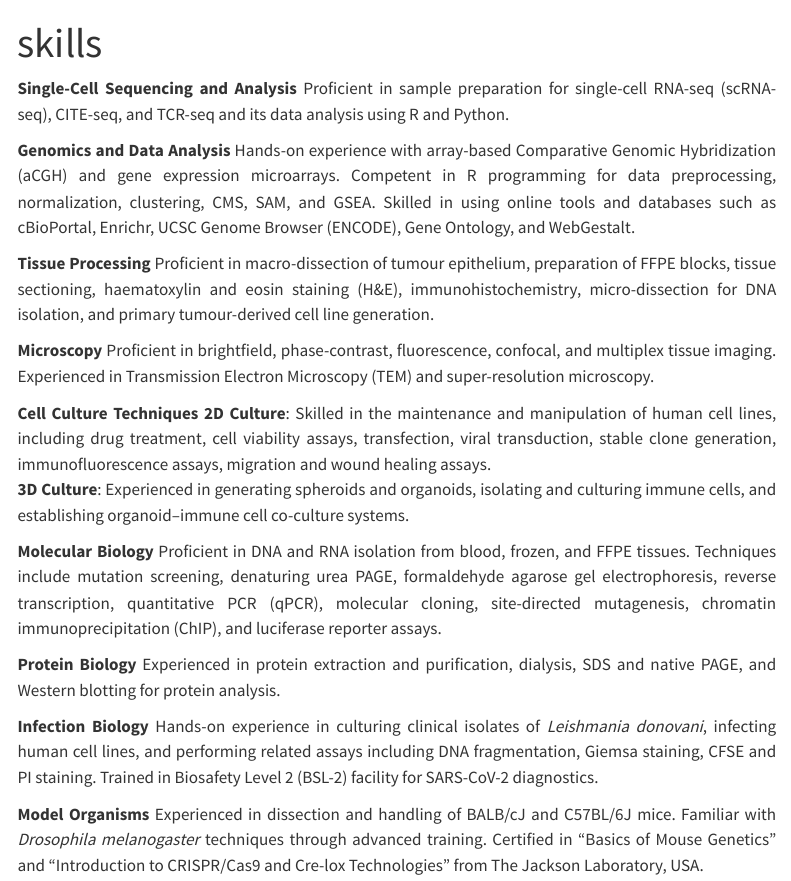
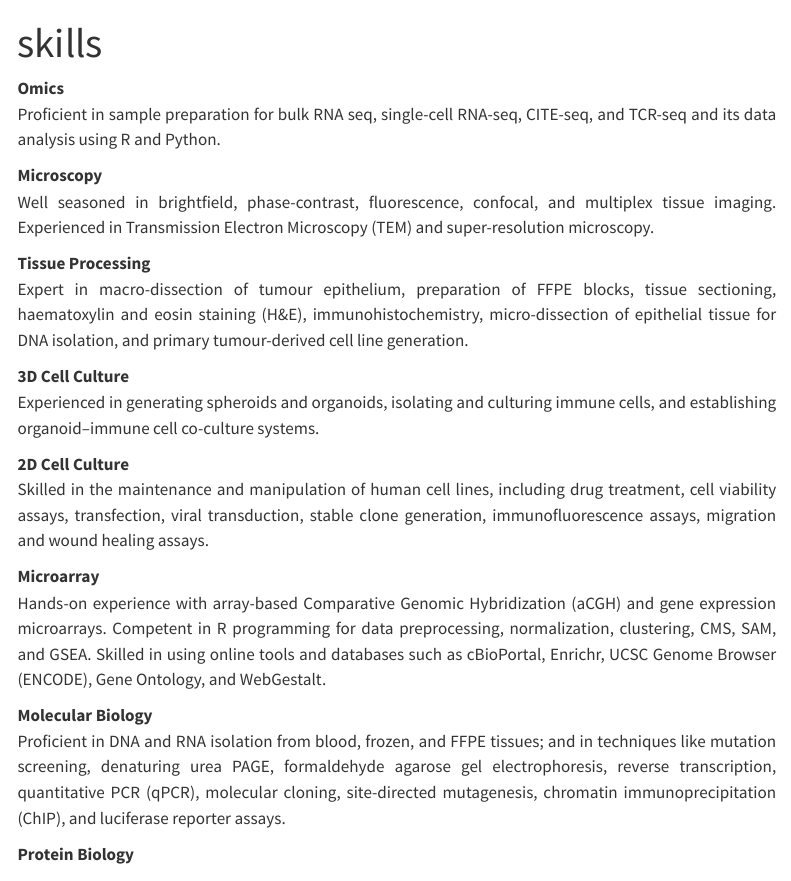
Before and after one commit to tumorscholar/tumorscholar.github.io, a Quarto document (Skills.qmd): the page in a window 1100 px wide, from its top. Rendered offline with R 4.5, knitr and Pandoc in place of Quarto, with nearby package versions; menus at the side of the page are left out.

Commit message:
skills update

```diff
--- a/Skills.qmd
+++ b/Skills.qmd
@@ -3,31 +3,31 @@ title: "skills"
 ---
 ::: justify-text
 
-**Single-Cell Sequencing and Analysis**
-Proficient in sample preparation for single-cell RNA-seq (scRNA-seq), CITE-seq, and TCR-seq and its data analysis using R and Python.
+**Omics**\
+Proficient in sample preparation for bulk RNA seq, single-cell RNA-seq, CITE-seq, and TCR-seq and its data analysis using R and Python.
 
-**Genomics and Data Analysis**
+**Microscopy**\
+Well seasoned in brightfield, phase-contrast, fluorescence, confocal, and multiplex tissue imaging. Experienced in Transmission Electron Microscopy (TEM) and super-resolution microscopy.
+
+**Tissue Processing**\
+Expert in macro-dissection of tumour epithelium, preparation of FFPE blocks, tissue sectioning, haematoxylin and eosin staining (H&E), immunohistochemistry, micro-dissection of epithelial tissue for DNA isolation, and primary tumour-derived cell line generation.
+
+**3D Cell Culture**\
+Experienced in generating spheroids and organoids, isolating and culturing immune cells, and establishing organoid–immune cell co-culture systems.
+
+**2D Cell Culture**\
+Skilled in the maintenance and manipulation of human cell lines, including drug treatment, cell viability assays, transfection, viral transduction, stable clone generation, immunofluorescence assays, migration and wound healing assays.
+
+**Microarray**\
 Hands-on experience with array-based Comparative Genomic Hybridization (aCGH) and gene expression microarrays. Competent in R programming for data preprocessing, normalization, clustering, CMS, SAM, and GSEA. Skilled in using online tools and databases such as cBioPortal, Enrichr, UCSC Genome Browser (ENCODE), Gene Ontology, and WebGestalt.
 
-**Tissue Processing**
-Proficient in macro-dissection of tumour epithelium, preparation of FFPE blocks, tissue sectioning, haematoxylin and eosin staining (H&E), immunohistochemistry, micro-dissection for DNA isolation, and primary tumour-derived cell line generation.
+**Molecular Biology**\
+Proficient in DNA and RNA isolation from blood, frozen, and FFPE tissues; and in techniques like mutation screening, denaturing urea PAGE, formaldehyde agarose gel electrophoresis, reverse transcription, quantitative PCR (qPCR), molecular cloning, site-directed mutagenesis, chromatin immunoprecipitation (ChIP), and luciferase reporter assays.
 
-**Microscopy**
-Proficient in brightfield, phase-contrast, fluorescence, confocal, and multiplex tissue imaging. Experienced in Transmission Electron Microscopy (TEM) and super-resolution microscopy.
-
-**Cell Culture Techniques**
-**2D Culture**: Skilled in the maintenance and manipulation of human cell lines, including drug treatment, cell viability assays, transfection, viral transduction, stable clone generation, immunofluorescence assays, migration and wound healing assays.
-**3D Culture**: Experienced in generating spheroids and organoids, isolating and culturing immune cells, and establishing organoid–immune cell co-culture systems.
-
-**Molecular Biology**
-Proficient in DNA and RNA isolation from blood, frozen, and FFPE tissues.
-Techniques include mutation screening, denaturing urea PAGE, formaldehyde agarose gel electrophoresis, reverse transcription, quantitative PCR (qPCR), molecular cloning, site-directed mutagenesis, chromatin immunoprecipitation (ChIP), and luciferase reporter assays.
-
-**Protein Biology**
+**Protein Biology**\
 Experienced in protein extraction and purification, dialysis, SDS and native PAGE, and Western blotting for protein analysis.
 
-**Infection Biology**
+**Infection Biology**\
 Hands-on experience in culturing clinical isolates of *Leishmania donovani*, infecting human cell lines, and performing related assays including DNA fragmentation, Giemsa staining, CFSE and PI staining.
 Trained in Biosafety Level 2 (BSL-2) facility for SARS-CoV-2 diagnostics.
 
-**Model Organisms**
```
Also changed, not shown: docs/search.json, Skills.qmd (5 more changed lines), 2 other files.
